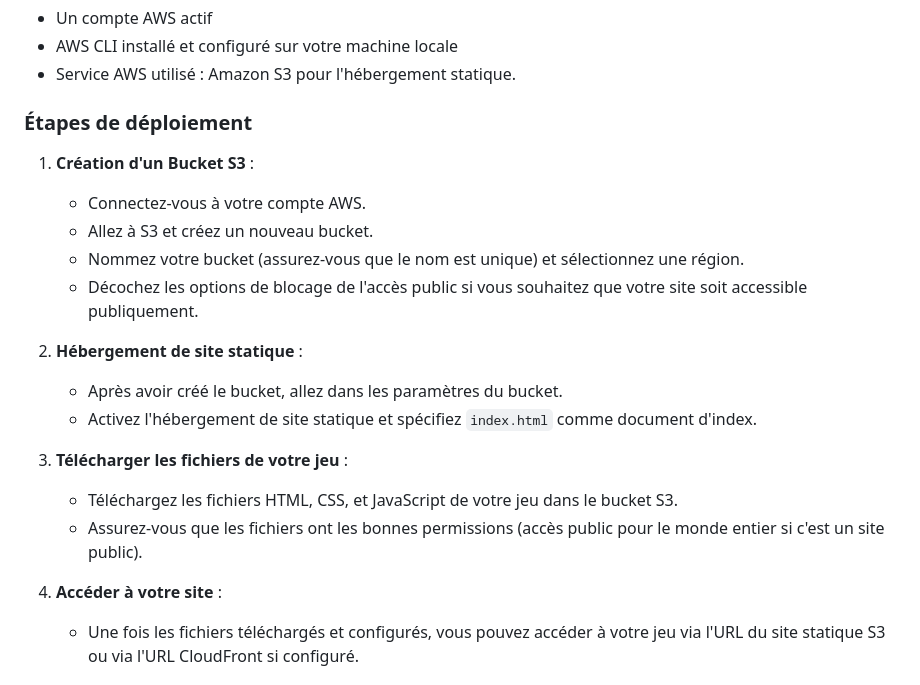
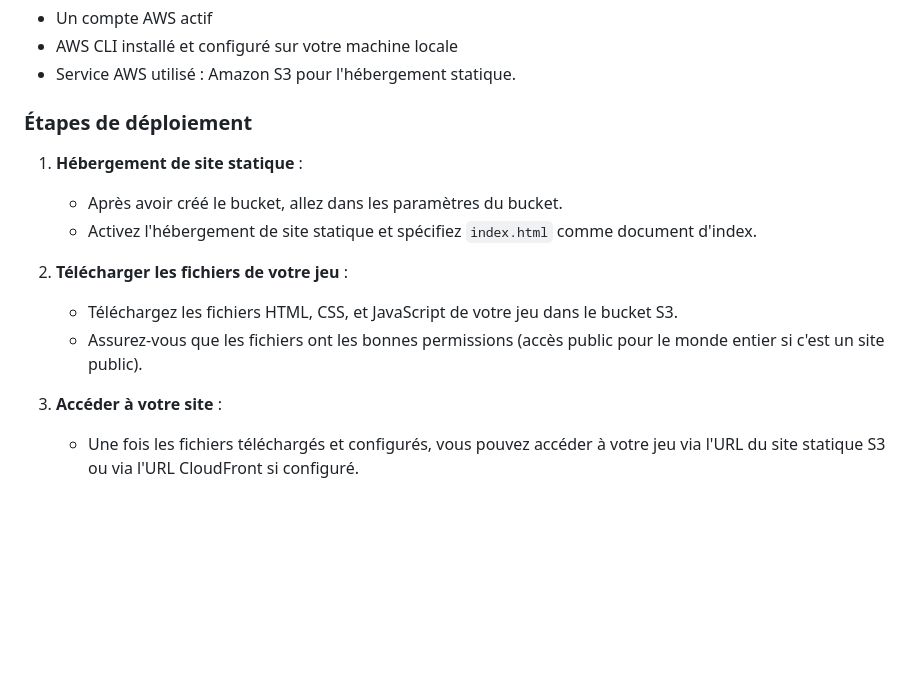
Before and after one commit to yassirrachad97/Tic-Tac-Toe-20x20, a Markdown page: README.md, the part around the change. Drawn GitHub-style; blank space fills up the shorter version.

Commit message:
correction readme

```diff
--- a/README.md
+++ b/README.md
@@ -47,19 +47,13 @@ Ce projet est une version étendue du célèbre jeu de Tic-Tac-Toe, également c
 
 ### Étapes de déploiement
 
-1. **Création d'un Bucket S3** :
 
-    - Connectez-vous à votre compte AWS.
-    - Allez à S3 et créez un nouveau bucket.
-    - Nommez votre bucket (assurez-vous que le nom est unique) et sélectionnez une région.
-    - Décochez les options de blocage de l'accès public si vous souhaitez que votre site soit accessible publiquement.
-
-2. **Hébergement de site statique** :
+1. **Hébergement de site statique** :
 
     - Après avoir créé le bucket, allez dans les paramètres du bucket.
     - Activez l'hébergement de site statique et spécifiez `index.html` comme document d'index.
 
-3. **Télécharger les fichiers de votre jeu** :
+2. **Télécharger les fichiers de votre jeu** :
 
     - Téléchargez les fichiers HTML, CSS, et JavaScript de votre jeu dans le bucket S3.
     - Assurez-vous que les fichiers ont les bonnes permissions (accès public pour le monde entier si c'est un site public).
@@ -67,7 +61,7 @@ Ce projet est une version étendue du célèbre jeu de Tic-Tac-Toe, également c
 
 
 
-4. **Accéder à votre site** :
+3. **Accéder à votre site** :
 
     - Une fois les fichiers téléchargés et configurés, vous pouvez accéder à votre jeu via l'URL du site statique S3 ou via l'URL CloudFront si configuré.
 
```
